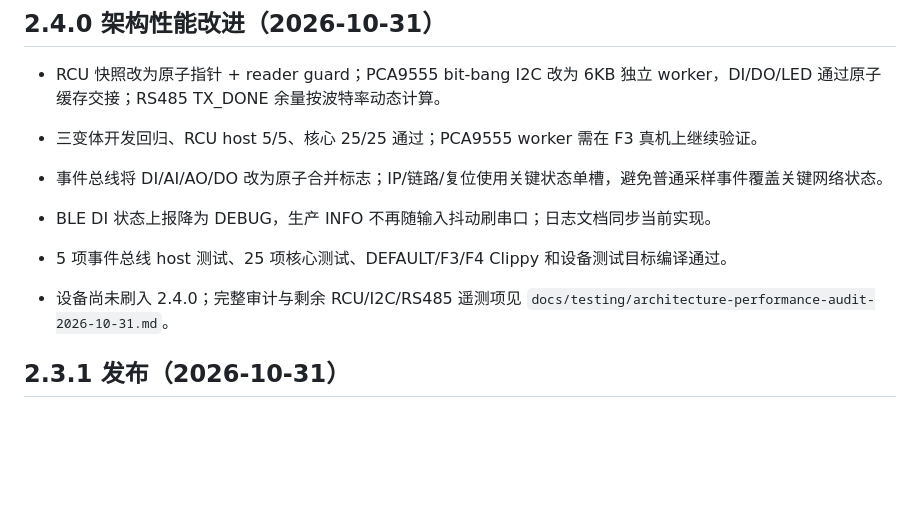
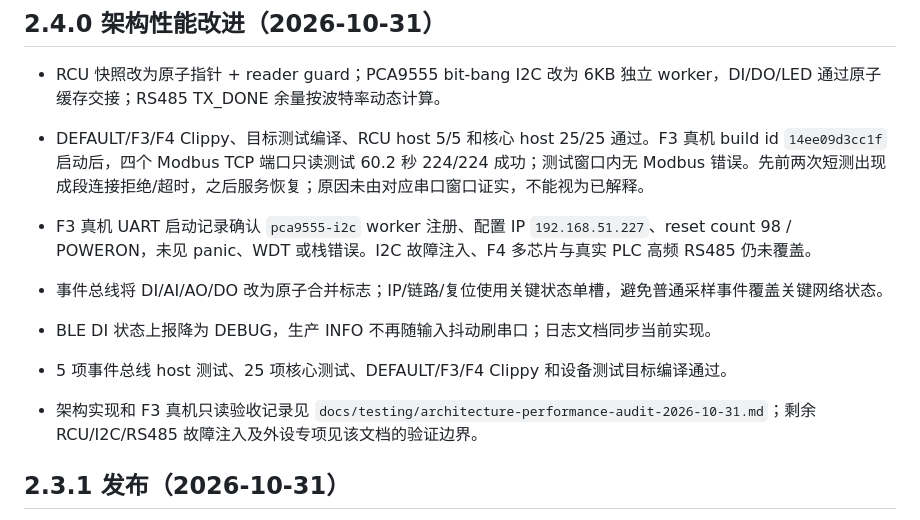
Before and after one commit to takkuumi/idf, a Markdown page: docs/LOOP.md, the part around the change. Rendered like a GitHub page; blank space fills up the shorter version.

```diff
--- a/docs/LOOP.md
+++ b/docs/LOOP.md
@@ -15,12 +15,13 @@
 ## 2.4.0 架构性能改进（2026-10-31）
 
 - RCU 快照改为原子指针 + reader guard；PCA9555 bit-bang I2C 改为 6KB 独立 worker，DI/DO/LED 通过原子缓存交接；RS485 TX_DONE 余量按波特率动态计算。
-- 三变体开发回归、RCU host 5/5、核心 25/25 通过；PCA9555 worker 需在 F3 真机上继续验证。
+- DEFAULT/F3/F4 Clippy、目标测试编译、RCU host 5/5 和核心 host 25/25 通过。F3 真机 build id `14ee09d3cc1f` 启动后，四个 Modbus TCP 端口只读测试 60.2 秒 224/224 成功；测试窗口内无 Modbus 错误。先前两次短测出现成段连接拒绝/超时，之后服务恢复；原因未由对应串口窗口证实，不能视为已解释。
+- F3 真机 UART 启动记录确认 `pca9555-i2c` worker 注册、配置 IP `192.168.51.227`、reset count 98 / POWERON，未见 panic、WDT 或栈错误。I2C 故障注入、F4 多芯片与真实 PLC 高频 RS485 仍未覆盖。
 
 - 事件总线将 DI/AI/AO/DO 改为原子合并标志；IP/链路/复位使用关键状态单槽，避免普通采样事件覆盖关键网络状态。
 - BLE DI 状态上报降为 DEBUG，生产 INFO 不再随输入抖动刷串口；日志文档同步当前实现。
 - 5 项事件总线 host 测试、25 项核心测试、DEFAULT/F3/F4 Clippy 和设备测试目标编译通过。
-- 设备尚未刷入 2.4.0；完整审计与剩余 RCU/I2C/RS485 遥测项见 `docs/testing/architecture-performance-audit-2026-10-31.md`。
+- 架构实现和 F3 真机只读验收记录见 `docs/testing/architecture-performance-audit-2026-10-31.md`；剩余 RCU/I2C/RS485 故障注入及外设专项见该文档的验证边界。
 
 ## 2.3.1 发布（2026-10-31）
 
```
Also changed, not shown: docs/testing/architecture-performance-audit-2026-10-31.md (+12 -3 lines).
